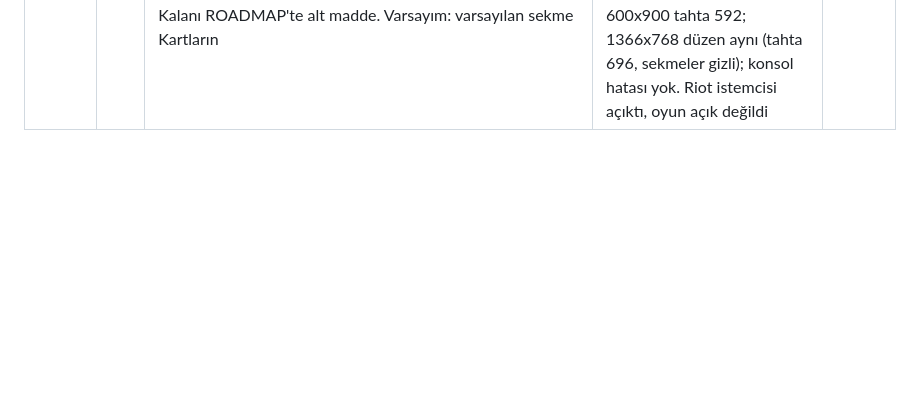
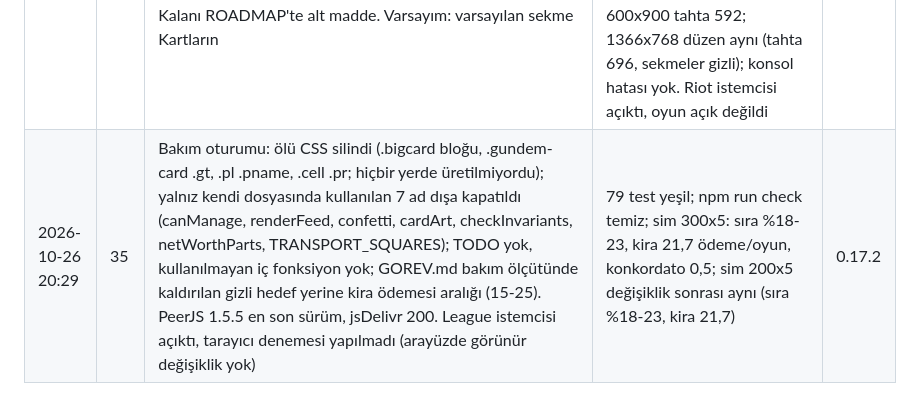
Before and after one commit to rovacom1/rant, a Markdown page: GELISTIRME_GUNLUGU.md, the part around the change. Drawn GitHub-style; blank space fills up the shorter version.

```diff
--- a/GELISTIRME_GUNLUGU.md
+++ b/GELISTIRME_GUNLUGU.md
@@ -39,3 +39,4 @@ Her oturum bir satır ekler: tarih-saat, oturum no, ne yapıldı, nasıl doğrul
 | 2026-10-26 14:45 | 32 | Bot seviyesi arayüz dilimi: lobide Oyun hızının yanına 'Bot seviyesi' (Kolay/Normal/Zor) seçimi, yalnız ev sahibi değiştirir, Host config botLevel'ı zaten doğruluyordu; Nasıl oynanır'a bot seviyesi satırı; aynı pencerede eskimiş metinler düzeltildi (puanda gizli hedef bonusu yok, 'kimse batmaz' yalnız Son kalan modu dışında). Varsayım: lobi kartı tasarım gereği karanlık temada da açık kaldığı için tek temada denendi; uygulama önizlemesi izin verilmedi | 78 test yeşil; npm run check temiz; headless Edge 1366x1100: seçim Normal*->Zor*, oyun Zor ile başladı (36 kare), konsol hatası yok | 0.16.2 |
 | 2026-10-26 16:55 | 33 | Açık pazarlık: motorda tradeWait(s, p) (bekleyen karar yok, sıradaki oyuncu preroll/free evresinde, sıradaki turda 3, diğerleri turda 1 teklif; s.turn.side), proposeTrade sıra dışı oyuncudan da kabul ediliyor, aynı anda tek teklif (s.pending). Arayüz: Pazarlık düğmesi tradeWait'e bağlı; pencere sıra değişince kapanmıyor, gönderme düğmesi gerekçeyle kapalı kalıyor; elenen oyuncular ortak listesinde yok; kurallarda yeni satır, TASARIM 6 ve 10. bölüm. Varsayım: botlar sıra dışı teklif yapmıyor (yalnız yanıtlıyor), denge değişmesin diye. PROTOCOL 10 | 79 test yeşil (yeni: açık pazarlık testi); npm run check temiz; sim 200x5 normal (sıra %18-23, kira 21,7, pazarlık 5,0); uygulama önizlemesi izin verilmedi, headless Edge 1366x768: botun serbest evresinde pencere açıldı, 20 ₺ teklif gönderildi (side [1]), bot reddetti, düğme o tur kapalı, konsol hatası yok | 0.17.0 |
 | 2026-10-26 18:55 | 34 | Mobil düzen 1. dilim: 800 px ve altında üst çubuk tek satır (logo gizli, Kurallar/Yerel oyun/Oda yazıları gizli, Bağlı yazısı yalnız kopunca), tahta 100vw-8px, yan panelin başında Kartların / Oyuncular sekmeleri (app.js sideTab, .side[data-tab]; geniş ekranda gizli, izleyicide :has ile oyuncular). Topbar etiketi için .lbl yerine tb-lbl (tahtadaki .lbl ile çakışmasın). Kalanı ROADMAP'te alt madde. Varsayım: varsayılan sekme Kartların | 79 test yeşil; npm run check temiz; uygulama tarayıcı paneli (yerel sunucu 4188, botlarla): 375x812 üst çubuk 142->54 px, tahta 347->367, sayfa 1222->855 px, yatay kaydırma yok; sekme bot hamleleri boyunca korunuyor; karanlık tema; 600x900 tahta 592; 1366x768 düzen aynı (tahta 696, sekmeler gizli); konsol hatası yok. Riot istemcisi açıktı, oyun açık değildi | 0.17.1 |
+| 2026-10-26 20:29 | 35 | Bakım oturumu: ölü CSS silindi (.bigcard bloğu, .gundem-card .gt, .pl .pname, .cell .pr; hiçbir yerde üretilmiyordu); yalnız kendi dosyasında kullanılan 7 ad dışa kapatıldı (canManage, renderFeed, confetti, cardArt, checkInvariants, netWorthParts, TRANSPORT_SQUARES); TODO yok, kullanılmayan iç fonksiyon yok; GOREV.md bakım ölçütünde kaldırılan gizli hedef yerine kira ödemesi aralığı (15-25). PeerJS 1.5.5 en son sürüm, jsDelivr 200. League istemcisi açıktı, tarayıcı denemesi yapılmadı (arayüzde görünür değişiklik yok) | 79 test yeşil; npm run check temiz; sim 300x5: sıra %18-23, kira 21,7 ödeme/oyun, konkordato 0,5; sim 200x5 değişiklik sonrası aynı (sıra %18-23, kira 21,7) | 0.17.2 |
```
Also changed, not shown: ROADMAP.md (+1 -0 lines).
